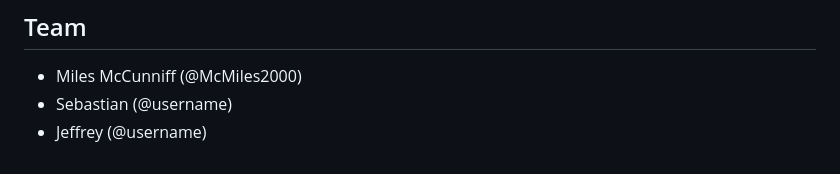
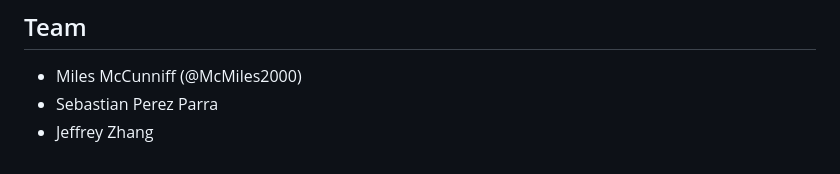
Before and after one commit to McMiles2000/MasterControl-Group-Project, a Markdown page: README.md, the part around the change. Drawn GitHub-style.

```diff
--- a/README.md
+++ b/README.md
@@ -101,5 +101,5 @@ The data used in this project were provided for academic purposes and are not in
 ## Team
 
 - Miles McCunniff (@McMiles2000)
-- Sebastian (@username)
-- Jeffrey (@username)
+- Sebastian Perez Parra
+- Jeffrey Zhang
```
